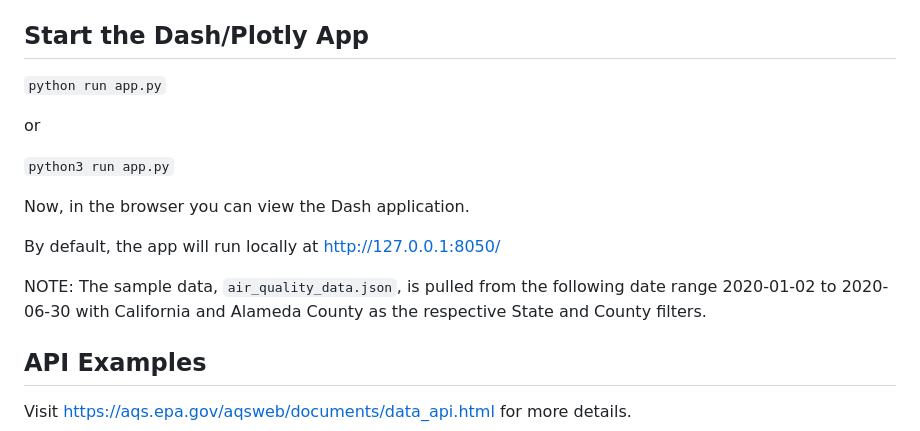
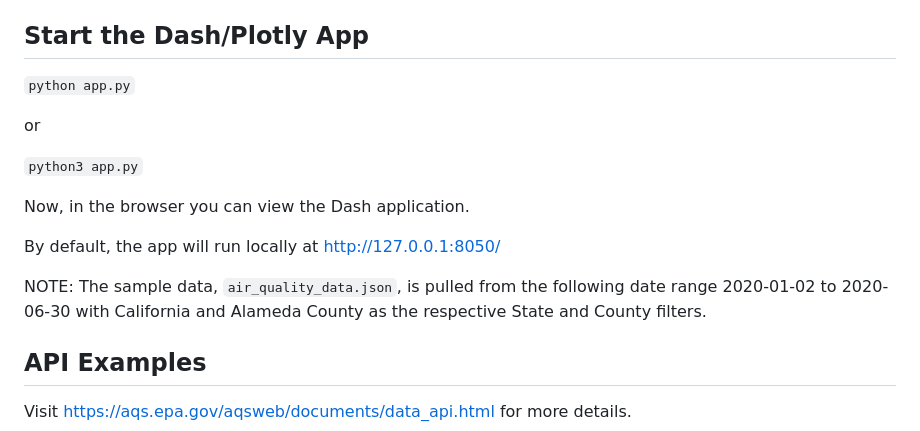
Before and after one commit to djbrownbear/epa-aqs-project, a Markdown page: readme.md, the part around the change. Drawn GitHub-style.

Commit message:
fix: typos

```diff
--- a/readme.md
+++ b/readme.md
@@ -29,17 +29,18 @@ Update the **.env.template** file with the details generated from registering fo
 In the desired environment, run `pip install -r requirements.txt` to install the required dependencies.
 
 ## Start the Dash/Plotly App
-`python run app.py`
+`python app.py`
 
 or
 
-`python3 run app.py`
+`python3 app.py`
 
 Now, in the browser you can view the Dash application.
 
 By default, the app will run locally at <http://127.0.0.1:8050/>
 
 NOTE: The sample data, `air_quality_data.json`, is pulled from the following date range 2020-01-02 to 2020-06-30 with California and Alameda County as the respective State and County filters.
+
 
 ## API Examples
 
```
